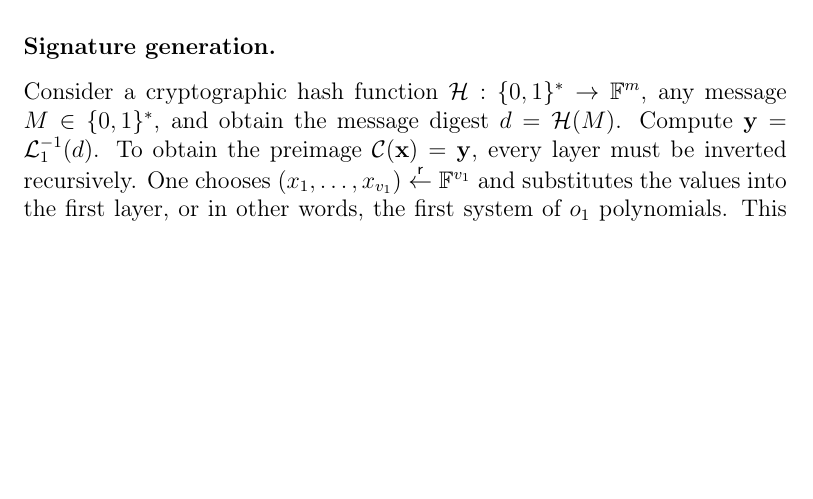
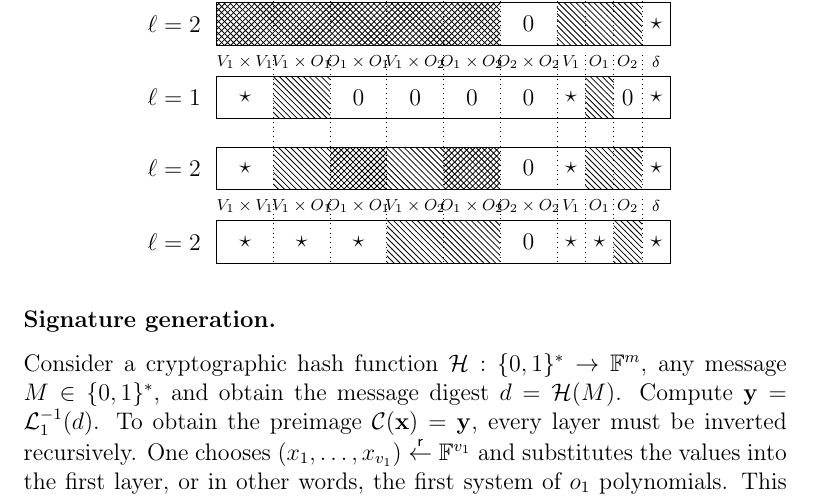
Before and after one commit to zambonin/msc, a LaTeX thesis (main.tex): part of page 26 of 53, cut at the place of the change, the shorter picture padded with empty space. Compiled offline with pdfLaTeX.

Commit message:
overleaf_to_git: update main.tex from r8749 to r8754

```diff
--- a/main.tex
+++ b/main.tex
@@ -5,6 +5,8 @@
 
 \usepackage{amsfonts, amssymb, amsthm, bm, mathtools, multirow, tikz}
 % \usepackage[backref]{hyperref}
+
+\usetikzlibrary{positioning, patterns}
 
 \DeclareMathOperator*{\argmin}{argmin}
 \DeclarePairedDelimiter{\ceil}{\lceil}{\rceil}
@@ -676,6 +679,59 @@ Consider a cryptographic hash function $\mathcal{H} : \{0, 1\}^{*} \to \mathbb{F
     \fill[pattern=north west lines] (6, -0.5) rectangle (7.5, -1.25);
     \node (o2c2) at (5.5, -0.875) {$0$};
     \node (lc2)  at (7.75, -0.875) {$\star$};
+  \end{tikzpicture}
+  \begin{tikzpicture}
+    \node (v1v1) at (0.5, 1) {\tiny $V_{1} \times V_{1}$};
+    \node (v1o1) at (1.5, 1) {\tiny $V_{1} \times O_{1}$};
+    \node (o1o1) at (2.5, 1) {\tiny $O_{1} \times O_{1}$};
+    \node (v1o2) at (3.5, 1) {\tiny $V_{1} \times O_{2}$};
+    \node (o1o2) at (4.5, 1) {\tiny $O_{1} \times O_{2}$};
+    \node (o2o2) at (5.5, 1) {\tiny $O_{2} \times O_{2}$};
+    \node (v1)   at (6.25, 1) {\tiny $V_{1}$};
+    \node (o1)   at (6.75, 1) {\tiny $O_{1}$};
+    \node (o2)   at (7.25, 1) {\tiny $O_{2}$};
+    \node (l)    at (7.75, 1) {\tiny $\delta$};
+    \foreach \r in {1, ..., 6, 6.5, 7, 7.5}
+      \draw[dotted] (\r, 1.125) to (\r, -1.25);
+
+    \draw (0, 0) rectangle (8, 0.75);
+    \node (l1)   at (-0.75, 0.375) {$\ell = 1$};
+    \fill[pattern=north west lines] (1, 0) rectangle (2, 0.75);
+    \fill[pattern=north west lines] (6.5, 0) rectangle (7, 0.75);
+    \foreach \r in {2.5, ..., 5.5, 7.25} \node at (\r, 0.375) {$0$};
+    \foreach \r in {0.5, 6.25, 7.75} \node at (\r, 0.375) {$\star$};
+
+    \draw (0, -0.5) rectangle (8, -1.25);
+    \node (l1)   at (-0.75, -0.875) {$\ell = 2$};
+    \fill[pattern=north west lines] (1, -0.5) rectangle (2, -1.25);
+    \fill[pattern=crosshatch] (2, -0.5) rectangle (3, -1.25);
+    \fill[pattern=north west lines] (3, -0.5) rectangle (4, -1.25);
+    \fill[pattern=crosshatch] (4, -0.5) rectangle (5, -1.25);
+    \fill[pattern=north west lines] (6.5, -0.5) rectangle (7.5, -1.25);
+    \foreach \r in {0.5, 6.25, 7.75} \node at (\r, -0.875) {$\star$};
+    \node at (5.5, -0.875) {$0$};
+  \end{tikzpicture}
+  \begin{tikzpicture}
+    \node (v1v1) at (0.5, 1) {\tiny $V_{1} \times V_{1}$};
+    \node (v1o1) at (1.5, 1) {\tiny $V_{1} \times O_{1}$};
+    \node (o1o1) at (2.5, 1) {\tiny $O_{1} \times O_{1}$};
+    \node (v1o2) at (3.5, 1) {\tiny $V_{1} \times O_{2}$};
+    \node (o1o2) at (4.5, 1) {\tiny $O_{1} \times O_{2}$};
+    \node (o2o2) at (5.5, 1) {\tiny $O_{2} \times O_{2}$};
+    \node (v1)   at (6.25, 1) {\tiny $V_{1}$};
+    \node (o1)   at (6.75, 1) {\tiny $O_{1}$};
+    \node (o2)   at (7.25, 1) {\tiny $O_{2}$};
+    \node (l)    at (7.75, 1) {\tiny $\delta$};
+    \foreach \r in {1, ..., 6, 6.5, 7, 7.5}
+      \draw[dotted] (\r, 1.125) to (\r, 0);
+
+    \draw (0, 0) rectangle (8, 0.75);
+    \node (l2)   at (-0.75, 0.375) {$\ell = 2$};
+    \fill[pattern=north west lines] (3, 0) rectangle (5, 0.75);
+    \fill[pattern=north west lines] (7, 0) rectangle (7.5, 0.75);
+    \foreach \r in {0.5, ..., 2.5, 6.25, 6.75, 7.75}
+      \node at (\r, 0.375) {$\star$};
+    \node at (5.5, 0.375) {$0$};
   \end{tikzpicture}
 \end{figure}
 
```
Also changed, not shown: main.tex (1 more changed lines).
